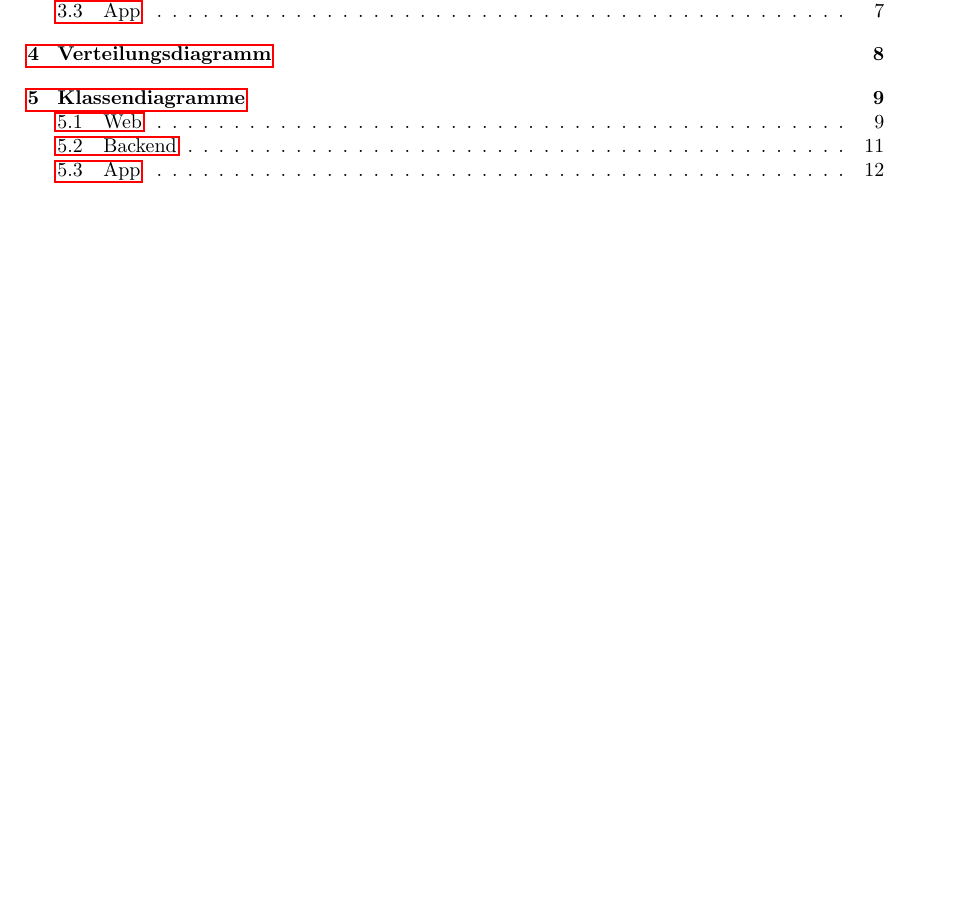
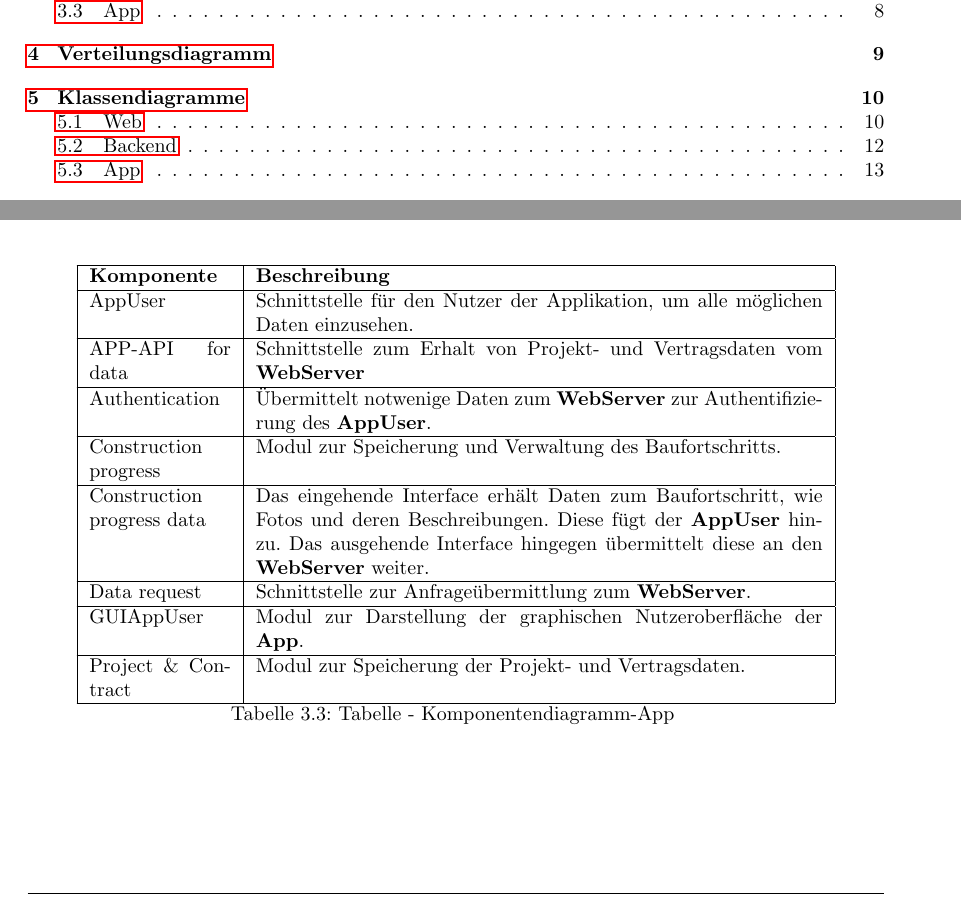
Before and after one commit to atakan-kara99/SmartBuildingSolutions, a LaTeX document (Entwurfsdoku/entwurfsdoku.tex, which reads Entwurfsdoku/kapitel/komponentendiagramme.tex): part of page 4 of 18 before the commit and two parts of pages 4 and 12 of 19 after it, the two joined at a grey line, cut so that both start at the same text, the shorter picture padded with empty space. Compiled offline with pdfLaTeX.

Commit message:
Added tabels for Component-Diagrams

```diff
--- a/Entwurfsdoku/kapitel/komponentendiagramme.tex
+++ b/Entwurfsdoku/kapitel/komponentendiagramme.tex
@@ -67,3 +114,34 @@
 	\caption{Komponentendiagramm - App}
 	\label{fig:komponentendiagramm-app}
 \end{figure}
+
+\begin{longtable}[h]{|p{2.5cm}|p{10.0cm}|}
+	\caption{Tabelle - Komponentendiagramm-App}
+	\centering
+	\label{tab:table_comp_app}
+	\endlastfoot
+	\hline \multicolumn{2}{|r|}{{Weitergeführt auf der folgenden Seite}} \\ \hline
+	\endfoot
+	\endhead
+	\hline
+	\textbf{Komponente} & \textbf{Beschreibung} \\
+	\hline
+	AppUser & Schnittstelle für den Nutzer der Applikation, um alle möglichen Daten einzusehen. \\
+	\hline
+	APP-API for data & Schnittstelle zum Erhalt von Projekt- und Vertragsdaten vom \textbf{WebServer} \\
+	\hline
+	Authentication & Übermittelt notwenige Daten zum \textbf{WebServer} zur Authentifizierung des \textbf{AppUser}. \\
+	\hline
+	Construction progress & Modul zur Speicherung und Verwaltung des Baufortschritts. \\
+	\hline
+	Construction progress data & Das eingehende Interface erhält Daten zum Baufortschritt, wie Fotos und deren Beschreibungen. Diese fügt der \textbf{AppUser} hinzu. Das ausgehende Interface hingegen übermittelt diese an den \textbf{WebServer} weiter. \\
+	\hline
+	Data request & Schnittstelle zur Anfrageübermittlung zum \textbf{WebServer}. \\
+	\hline
+	GUIAppUser & Modul zur Darstellung der graphischen Nutzeroberfläche der \textbf{App}. \\
+	\hline
+	Project {\&} Contract & Modul zur Speicherung der Projekt- und Vertragsdaten. \\
+	\hline
+\end{longtable}
+
+\clearpage
```
Also changed, not shown: Entwurfsdoku/kapitel/komponentendiagramme.tex (47 more changed lines).
